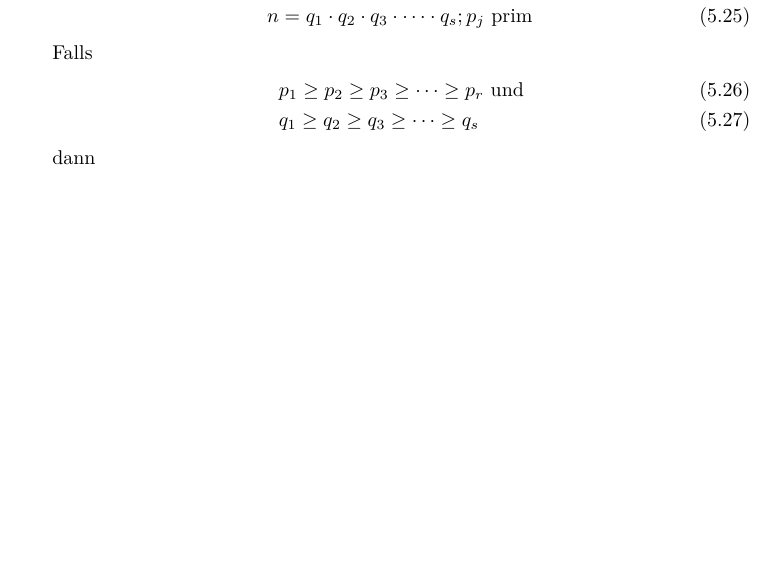
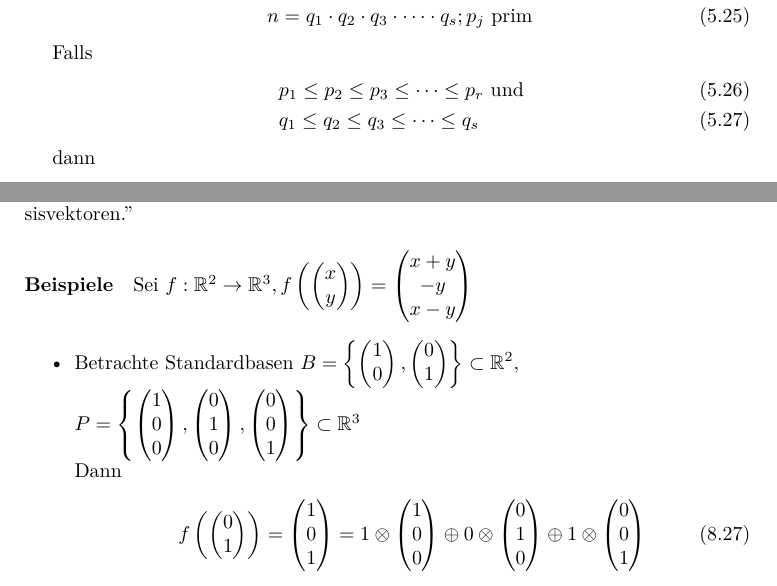
Before and after one commit to apfelsinecode/MatheI, a LaTeX book (matheI.tex): part of page 41 of 79 before the commit and two parts of pages 41 and 70 of 79 after it, the two joined at a grey line, cut so that both start at the same text, the shorter picture padded with empty space. Compiled offline with XeLaTeX.

Commit message:
Bis Anfang 1. Bsp. Def. 8.12
Satz 5.18 <= statt >=

```diff
--- a/matheI.tex
+++ b/matheI.tex
@@ -1199,8 +1199,8 @@
 					\end{align}
 					Falls
 					\begin{align}
-						&p_1 \geq p_2 \geq p_3 \geq \dots \geq p_r \text{ und}\\
-						&q_1 \geq q_2 \geq q_3 \geq \dots \geq q_s
+						&p_1 \leq p_2 \leq p_3 \leq \dots \leq p_r \text{ und}\\
+						&q_1 \leq q_2 \leq q_3 \leq \dots \leq q_s
 					\end{align}
 					dann
 					\begin{align}
@@ -2106,6 +2106,31 @@
 
 				\paragraph{Bemerkung} ``In der Darstellungsmatrix stehen in den Spalten die Basen der Basisvektoren.''
 
+				\paragraph{Beispiele}
+					Sei $f: \mathbb{R}^2 \to \mathbb{R}^3, f\left(\begin{pmatrix}
+						x \\ y
+					\end{pmatrix}\right) = \begin{pmatrix}
+					x+y \\ -y \\ x-y
+					\end{pmatrix}$
+					\begin{itemize}
+						\item Betrachte Standardbasen $B = \left\{ \begin{pmatrix} 1 \\ 0 \end{pmatrix}, \begin{pmatrix} 0 \\ 1 \end{pmatrix} \right\} \subset \mathbb{R}^2,\\
+						P = \left\{ \begin{pmatrix} 1 \\ 0 \\ 0 \end{pmatrix}, \begin{pmatrix} 0 \\ 1 \\ 0 \end{pmatrix}, \begin{pmatrix} 0 \\ 0 \\ 1 \end{pmatrix} \right\} \subset \mathbb{R}^3$\\
+						Dann
+						\begin{align}
+							f\left( \begin{pmatrix}
+								0 \\ 1
+							\end{pmatrix}  \right) &= \begin{pmatrix}
+								1 \\ 0 \\ 1
+							\end{pmatrix} = 1 \circlecdot \begin{pmatrix}
+								1 \\ 0 \\ 0
+							\end{pmatrix} \circleplus 0 \circlecdot \begin{pmatrix}
+								0 \\ 1 \\ 0
+							\end{pmatrix} \circleplus 1 \circlecdot \begin{pmatrix}
+								0 \\ 0 \\ 1
+							\end{pmatrix}
+						\end{align}
+					\end{itemize}
+
 
 
 
```
Also changed, not shown: matheI.pdf.
